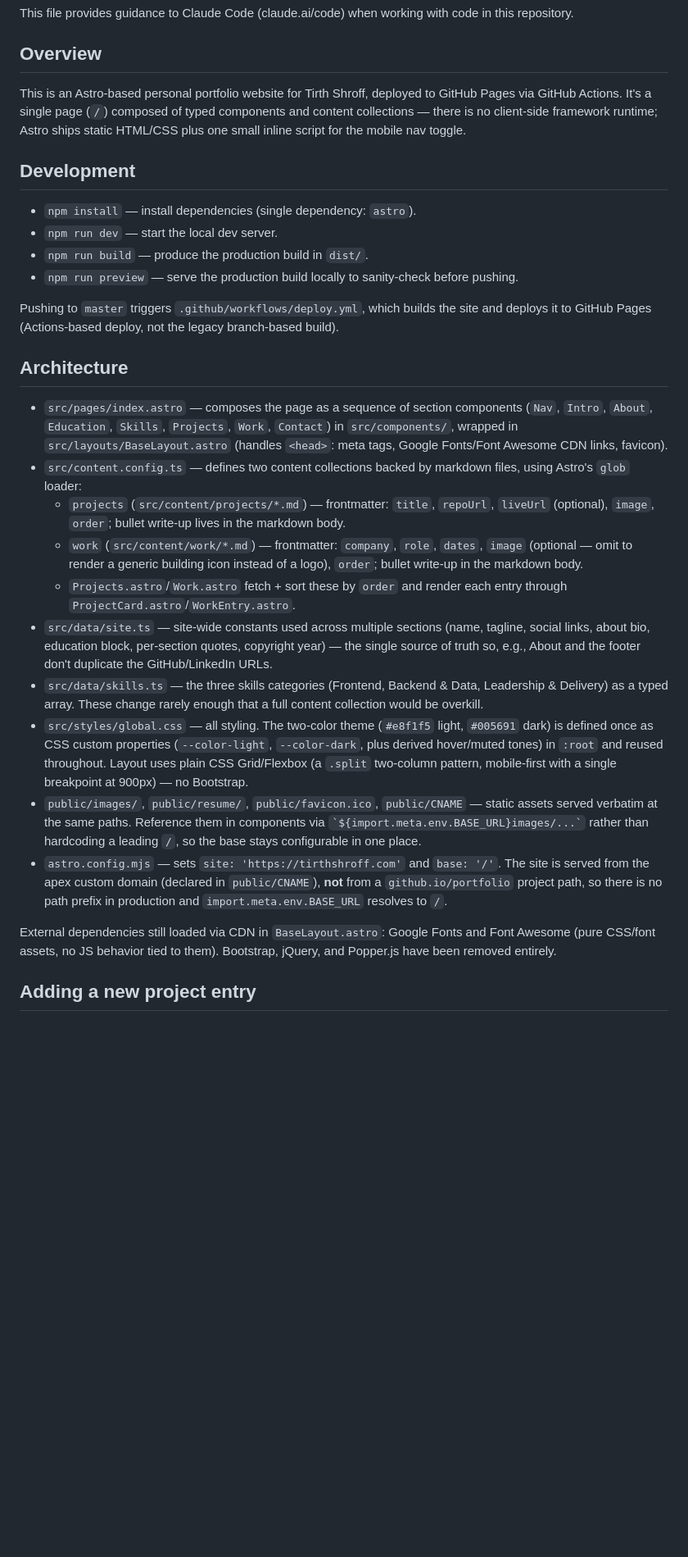
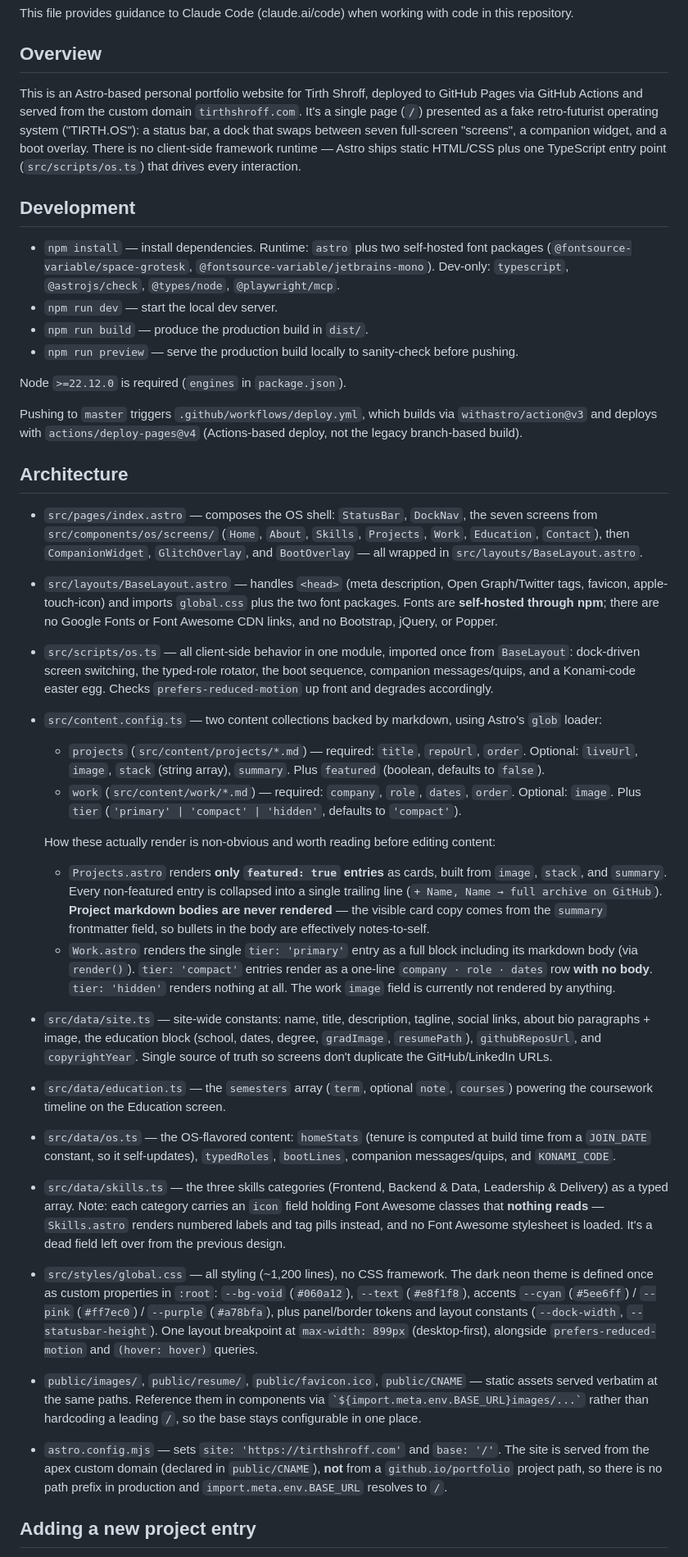
Before and after one commit to tirth2801/portfolio, a Markdown page: CLAUDE.md, the part around one of its changes. Shown at 82% size. Rendered like a GitHub page; blank space fills up the shorter version.

Commit message:
Rewrite stale Architecture section in CLAUDE.md
The doc still described the pre-redesign site: section components in
src/components/, ProjectCard/WorkEntry render paths, a two-color
light/dark theme, and Google Fonts + Font Awesome loaded from a CDN.
None of that matches the current TIRTH.OS shell.

Corrected against the code:

- index.astro composes os/ shell components plus seven os/screens/*
- ProjectCard.astro and WorkEntry.astro do not exist
- fonts are self-hosted via @fontsource-variable packages, no CDN
- skills.ts carries a Font Awesome `icon` field nothing reads
- client behavior lives in src/scripts/os.ts, not an inline nav toggle
- theme is the dark neon token set, breakpoint is max-width 899px
- document src/data/education.ts and src/data/os.ts
- more than a single `astro` dependency; note Node >=22.12.0

Also documents the collection fields the schemas gained (`featured`,
`stack`, `summary`, `tier`) and how they gate rendering, since the
"adding an entry" instructions previously produced entries that render
as an archive footnote or drop their body text.

Co-Authored-By: Claude Opus 5 <noreply@anthropic.com>

```diff
--- a/CLAUDE.md
+++ b/CLAUDE.md
@@ -4,31 +4,38 @@ This file provides guidance to Claude Code (claude.ai/code) when working with co
 
 ## Overview
 
-This is an Astro-based personal portfolio website for Tirth Shroff, deployed to GitHub Pages via GitHub Actions. It's a single page (`/`) composed of typed components and content collections — there is no client-side framework runtime; Astro ships static HTML/CSS plus one small inline script for the mobile nav toggle.
+This is an Astro-based personal portfolio website for Tirth Shroff, deployed to GitHub Pages via GitHub Actions and served from the custom domain `tirthshroff.com`. It's a single page (`/`) presented as a fake retro-futurist operating system ("TIRTH.OS"): a status bar, a dock that swaps between seven full-screen "screens", a companion widget, and a boot overlay. There is no client-side framework runtime — Astro ships static HTML/CSS plus one TypeScript entry point (`src/scripts/os.ts`) that drives every interaction.
 
 ## Development
 
-- `npm install` — install dependencies (single dependency: `astro`).
+- `npm install` — install dependencies. Runtime: `astro` plus two self-hosted font packages (`@fontsource-variable/space-grotesk`, `@fontsource-variable/jetbrains-mono`). Dev-only: `typescript`, `@astrojs/check`, `@types/node`, `@playwright/mcp`.
 - `npm run dev` — start the local dev server.
 - `npm run build` — produce the production build in `dist/`.
 - `npm run preview` — serve the production build locally to sanity-check before pushing.
 
-Pushing to `master` triggers `.github/workflows/deploy.yml`, which builds the site and deploys it to GitHub Pages (Actions-based deploy, not the legacy branch-based build).
+Node `>=22.12.0` is required (`engines` in `package.json`).
+
+Pushing to `master` triggers `.github/workflows/deploy.yml`, which builds via `withastro/action@v3` and deploys with `actions/deploy-pages@v4` (Actions-based deploy, not the legacy branch-based build).
 
 ## Architecture
 
-- `src/pages/index.astro` — composes the page as a sequence of section components (`Nav`, `Intro`, `About`, `Education`, `Skills`, `Projects`, `Work`, `Contact`) in `src/components/`, wrapped in `src/layouts/BaseLayout.astro` (handles `<head>`: meta tags, Google Fonts/Font Awesome CDN links, favicon).
-- `src/content.config.ts` — defines two content collections backed by markdown files, using Astro's `glob` loader:
-  - `projects` (`src/content/projects/*.md`) — frontmatter: `title`, `repoUrl`, `liveUrl` (optional), `image`, `order`; bullet write-up lives in the markdown body.
-  - `work` (`src/content/work/*.md`) — frontmatter: `company`, `role`, `dates`, `image` (optional — omit to render a generic building icon instead of a logo), `order`; bullet write-up in the markdown body.
-  - `Projects.astro`/`Work.astro` fetch + sort these by `order` and render each entry through `ProjectCard.astro`/`WorkEntry.astro`.
-- `src/data/site.ts` — site-wide constants used across multiple sections (name, tagline, social links, about bio, education block, per-section quotes, copyright year) — the single source of truth so, e.g., About and the footer don't duplicate the GitHub/LinkedIn URLs.
-- `src/data/skills.ts` — the three skills categories (Frontend, Backend & Data, Leadership & Delivery) as a typed array. These change rarely enough that a full content collection would be overkill.
-- `src/styles/global.css` — all styling. The two-color theme (`#e8f1f5` light, `#005691` dark) is defined once as CSS custom properties (`--color-light`, `--color-dark`, plus derived hover/muted tones) in `:root` and reused throughout. Layout uses plain CSS Grid/Flexbox (a `.split` two-column pattern, mobile-first with a single breakpoint at 900px) — no Bootstrap.
+- `src/pages/index.astro` — composes the OS shell: `StatusBar`, `DockNav`, the seven screens from `src/components/os/screens/` (`Home`, `About`, `Skills`, `Projects`, `Work`, `Education`, `Contact`), then `CompanionWidget`, `GlitchOverlay`, and `BootOverlay` — all wrapped in `src/layouts/BaseLayout.astro`.
+- `src/layouts/BaseLayout.astro` — handles `<head>` (meta description, Open Graph/Twitter tags, favicon, apple-touch-icon) and imports `global.css` plus the two font packages. Fonts are **self-hosted through npm**; there are no Google Fonts or Font Awesome CDN links, and no Bootstrap, jQuery, or Popper.
+- `src/scripts/os.ts` — all client-side behavior in one module, imported once from `BaseLayout`: dock-driven screen switching, the typed-role rotator, the boot sequence, companion messages/quips, and a Konami-code easter egg. Checks `prefers-reduced-motion` up front and degrades accordingly.
+- `src/content.config.ts` — two content collections backed by markdown, using Astro's `glob` loader:
+  - `projects` (`src/content/projects/*.md`) — required: `title`, `repoUrl`, `order`. Optional: `liveUrl`, `image`, `stack` (string array), `summary`. Plus `featured` (boolean, defaults to `false`).
+  - `work` (`src/content/work/*.md`) — required: `company`, `role`, `dates`, `order`. Optional: `image`. Plus `tier` (`'primary' | 'compact' | 'hidden'`, defaults to `'compact'`).
+
+  How these actually render is non-obvious and worth reading before editing content:
+  - `Projects.astro` renders **only `featured: true` entries** as cards, built from `image`, `stack`, and `summary`. Every non-featured entry is collapsed into a single trailing line (`+ Name, Name → full archive on GitHub`). **Project markdown bodies are never rendered** — the visible card copy comes from the `summary` frontmatter field, so bullets in the body are effectively notes-to-self.
+  - `Work.astro` renders the single `tier: 'primary'` entry as a full block including its markdown body (via `render()`). `tier: 'compact'` entries render as a one-line `company · role · dates` row **with no body**. `tier: 'hidden'` renders nothing at all. The work `image` field is currently not rendered by anything.
+- `src/data/site.ts` — site-wide constants: name, title, description, tagline, social links, about bio paragraphs + image, the education block (school, dates, degree, `gradImage`, `resumePath`), `githubReposUrl`, and `copyrightYear`. Single source of truth so screens don't duplicate the GitHub/LinkedIn URLs.
+- `src/data/education.ts` — the `semesters` array (`term`, optional `note`, `courses`) powering the coursework timeline on the Education screen.
+- `src/data/os.ts` — the OS-flavored content: `homeStats` (tenure is computed at build time from a `JOIN_DATE` constant, so it self-updates), `typedRoles`, `bootLines`, companion messages/quips, and `KONAMI_CODE`.
+- `src/data/skills.ts` — the three skills categories (Frontend, Backend & Data, Leadership & Delivery) as a typed array. Note: each category carries an `icon` field holding Font Awesome classes that **nothing reads** — `Skills.astro` renders numbered labels and tag pills instead, and no Font Awesome stylesheet is loaded. It's a dead field left over from the previous design.
+- `src/styles/global.css` — all styling (~1,200 lines), no CSS framework. The dark neon theme is defined once as custom properties in `:root`: `--bg-void` (`#060a12`), `--text` (`#e8f1f8`), accents `--cyan` (`#5ee6ff`) / `--pink` (`#ff7ec0`) / `--purple` (`#a78bfa`), plus panel/border tokens and layout constants (`--dock-width`, `--statusbar-height`). One layout breakpoint at `max-width: 899px` (desktop-first), alongside `prefers-reduced-motion` and `(hover: hover)` queries.
 - `public/images/`, `public/resume/`, `public/favicon.ico`, `public/CNAME` — static assets served verbatim at the same paths. Reference them in components via `` `${import.meta.env.BASE_URL}images/...` `` rather than hardcoding a leading `/`, so the base stays configurable in one place.
 - `astro.config.mjs` — sets `site: 'https://tirthshroff.com'` and `base: '/'`. The site is served from the apex custom domain (declared in `public/CNAME`), **not** from a `github.io/portfolio` project path, so there is no path prefix in production and `import.meta.env.BASE_URL` resolves to `/`.
 
-External dependencies still loaded via CDN in `BaseLayout.astro`: Google Fonts and Font Awesome (pure CSS/font assets, no JS behavior tied to them). Bootstrap, jQuery, and Popper.js have been removed entirely.
-
 ## Adding a new project entry
 
```
Also changed, not shown: other parts of CLAUDE.md (+6 -2 lines).
